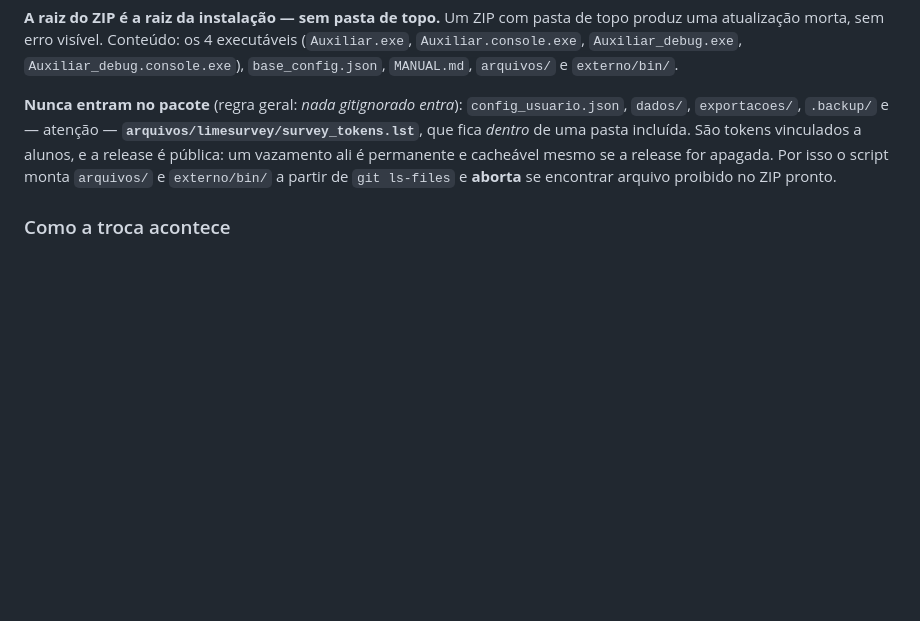
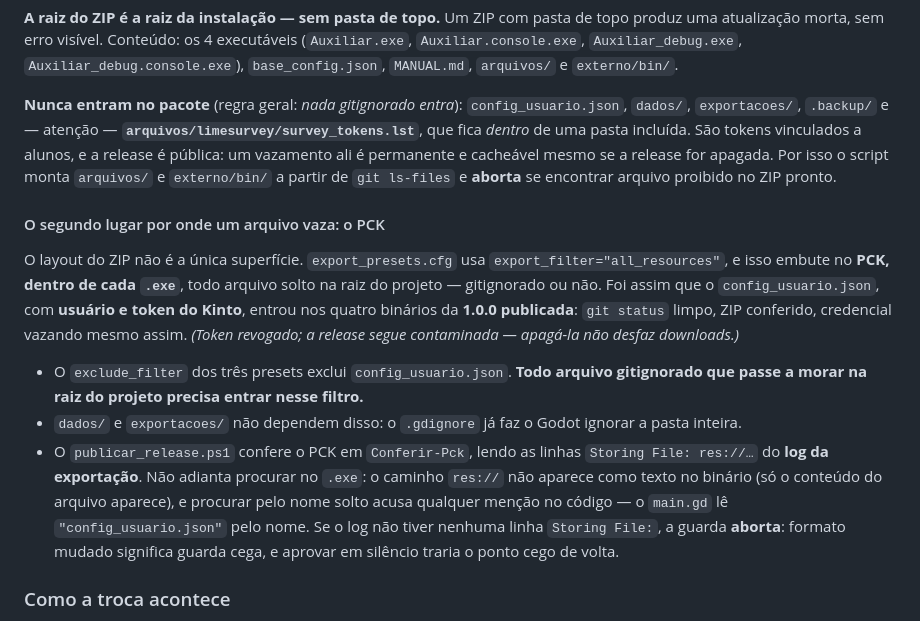
Before and after one commit to smithofpaws/pug, a Markdown page: AGENTS.md, the part around the change. GitHub-like rendering; blank space fills up the shorter version.

Commit message:
Documenta o PCK como segunda superficie de vazamento do pacote
A secao "Contrato do ZIP" tratava o layout do pacote como unica superficie, e
foi por fora dela que o config_usuario.json vazou na 1.0.0. Registra o
mecanismo (export_filter="all_resources" embute todo arquivo solto na raiz do
projeto dentro do .exe), a regra que decorre disso (arquivo gitignorado na raiz
precisa entrar no exclude_filter) e por que a guarda le o log da exportacao em
vez dos bytes do binario.

Co-Authored-By: Claude Opus 5 (1M context) <noreply@anthropic.com>
Claude-Session: https://claude.ai/code/session_018PRhRSx9193rwAaCHjB7DQ

```diff
--- a/AGENTS.md
+++ b/AGENTS.md
@@ -184,6 +184,25 @@ atualização morta, sem erro visível. Conteúdo: os 4 executáveis (`Auxiliar.
 ali é permanente e cacheável mesmo se a release for apagada. Por isso o script monta `arquivos/` e
 `externo/bin/` a partir de `git ls-files` e **aborta** se encontrar arquivo proibido no ZIP pronto.
 
+#### O segundo lugar por onde um arquivo vaza: o PCK
+
+O layout do ZIP não é a única superfície. `export_presets.cfg` usa
+`export_filter="all_resources"`, e isso embute no **PCK, dentro de cada `.exe`**, todo arquivo solto
+na raiz do projeto — gitignorado ou não. Foi assim que o `config_usuario.json`, com **usuário e
+token do Kinto**, entrou nos quatro binários da **1.0.0 publicada**: `git status` limpo, ZIP
+conferido, credencial vazando mesmo assim. *(Token revogado; a release segue contaminada — apagá-la
+não desfaz downloads.)*
+
+- O `exclude_filter` dos três presets exclui `config_usuario.json`. **Todo arquivo gitignorado que
+  passe a morar na raiz do projeto precisa entrar nesse filtro.**
+- `dados/` e `exportacoes/` não dependem disso: o `.gdignore` já faz o Godot ignorar a pasta inteira.
+- O `publicar_release.ps1` confere o PCK em `Conferir-Pck`, lendo as linhas `Storing File: res://…`
+  do **log da exportação**. Não adianta procurar no `.exe`: o caminho `res://` não aparece como texto
+  no binário (só o conteúdo do arquivo aparece), e procurar pelo nome solto acusa qualquer menção no
+  código — o `main.gd` lê `"config_usuario.json"` pelo nome. Se o log não tiver nenhuma linha
+  `Storing File:`, a guarda **aborta**: formato mudado significa guarda cega, e aprovar em silêncio
+  traria o ponto cego de volta.
+
 ### Como a troca acontece
 
 O executável em uso fica travado pelo Windows, então o programa não pode se sobrescrever. O
```
